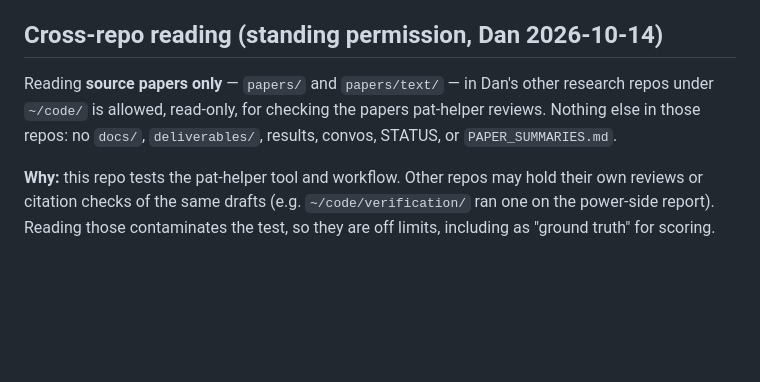
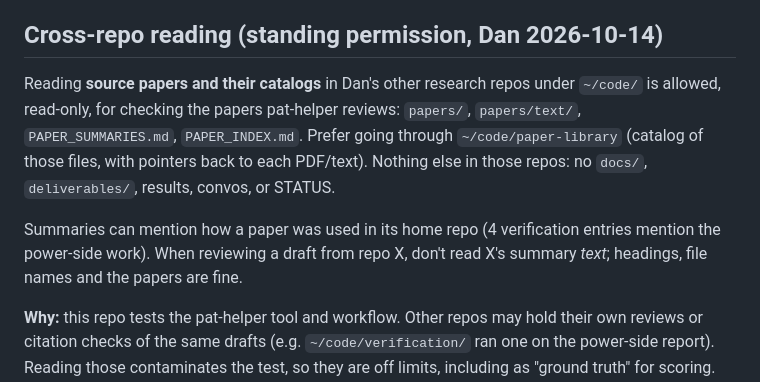
Before and after one commit to danparshall/pat-helper, a Markdown page: CLAUDE.md, the part around the change. Rendered like a GitHub page; blank space fills up the shorter version.

Commit message:
CLAUDE.md: allow PAPER_SUMMARIES/INDEX (via paper-library catalog); don't read summary text of the reviewed draft's own repo
🤖 Generated with [Nori](https://noriagentic.com)

Co-Authored-By: Nori <contact@tilework.tech>

```diff
--- a/CLAUDE.md
+++ b/CLAUDE.md
@@ -65,10 +65,16 @@ convo (see `docs/convos/main/20260708_pat_kickoff_and_reframe.md`):
 
 ## Cross-repo reading (standing permission, Dan 2026-10-14)
 
-Reading **source papers only** — `papers/` and `papers/text/` — in Dan's other
-research repos under `~/code/` is allowed, read-only, for checking the papers
-pat-helper reviews. Nothing else in those repos: no `docs/`, `deliverables/`,
-results, convos, STATUS, or `PAPER_SUMMARIES.md`.
+Reading **source papers and their catalogs** in Dan's other research repos
+under `~/code/` is allowed, read-only, for checking the papers pat-helper
+reviews: `papers/`, `papers/text/`, `PAPER_SUMMARIES.md`, `PAPER_INDEX.md`.
+Prefer going through `~/code/paper-library` (catalog of those files, with
+pointers back to each PDF/text). Nothing else in those repos: no `docs/`,
+`deliverables/`, results, convos, or STATUS.
+
+Summaries can mention how a paper was used in its home repo (4 verification
+entries mention the power-side work). When reviewing a draft from repo X,
+don't read X's summary *text*; headings, file names and the papers are fine.
 
 **Why:** this repo tests the pat-helper tool and workflow. Other repos may hold
 their own reviews or citation checks of the same drafts (e.g. `~/code/verification/`
```
